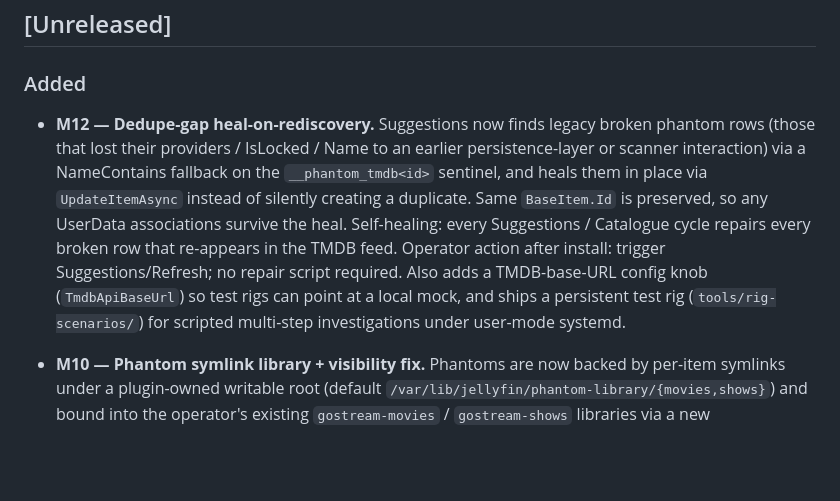
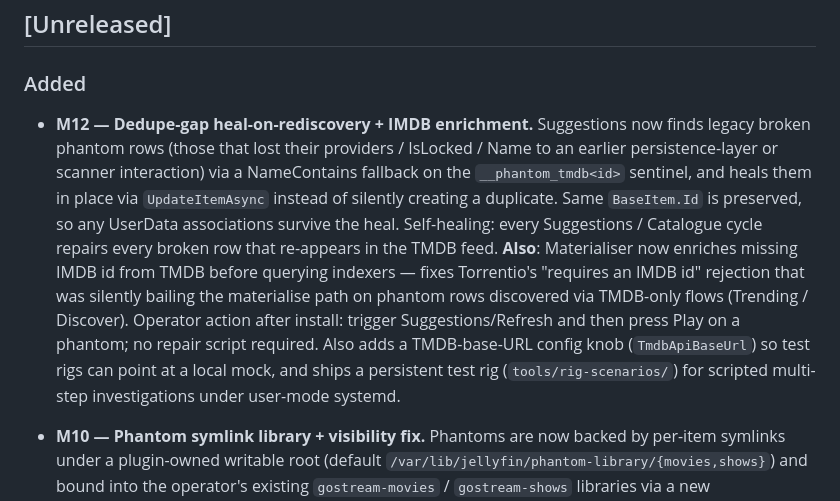
Before and after one commit to spencerharmon/phantom-library, a Markdown page: CHANGELOG.md, the part around the change. Drawn GitHub-style; blank space fills up the shorter version.

Commit message:
docs(M12): extend changelog with IMDB enrichment fix

```diff
--- a/CHANGELOG.md
+++ b/CHANGELOG.md
@@ -8,19 +8,24 @@ and this project adheres to [Semantic Versioning](https://semver.org/spec/v2.0.0
 
 ### Added
 
-- **M12 — Dedupe-gap heal-on-rediscovery.** Suggestions now finds
-  legacy broken phantom rows (those that lost their providers /
-  IsLocked / Name to an earlier persistence-layer or scanner
-  interaction) via a NameContains fallback on the
-  `__phantom_tmdb<id>` sentinel, and heals them in place via
-  `UpdateItemAsync` instead of silently creating a duplicate. Same
-  `BaseItem.Id` is preserved, so any UserData associations survive
-  the heal. Self-healing: every Suggestions / Catalogue cycle
-  repairs every broken row that re-appears in the TMDB feed.
-  Operator action after install: trigger Suggestions/Refresh; no
-  repair script required. Also adds a TMDB-base-URL config knob
-  (`TmdbApiBaseUrl`) so test rigs can point at a local mock, and
-  ships a persistent test rig (`tools/rig-scenarios/`) for
+- **M12 — Dedupe-gap heal-on-rediscovery + IMDB enrichment.**
+  Suggestions now finds legacy broken phantom rows (those that
+  lost their providers / IsLocked / Name to an earlier
+  persistence-layer or scanner interaction) via a NameContains
+  fallback on the `__phantom_tmdb<id>` sentinel, and heals them
+  in place via `UpdateItemAsync` instead of silently creating a
+  duplicate. Same `BaseItem.Id` is preserved, so any UserData
+  associations survive the heal. Self-healing: every Suggestions
+  / Catalogue cycle repairs every broken row that re-appears in
+  the TMDB feed. **Also**: Materialiser now enriches missing
+  IMDB id from TMDB before querying indexers — fixes Torrentio's
+  "requires an IMDB id" rejection that was silently bailing the
+  materialise path on phantom rows discovered via TMDB-only
+  flows (Trending / Discover). Operator action after install:
+  trigger Suggestions/Refresh and then press Play on a phantom;
+  no repair script required. Also adds a TMDB-base-URL config
+  knob (`TmdbApiBaseUrl`) so test rigs can point at a local mock,
+  and ships a persistent test rig (`tools/rig-scenarios/`) for
   scripted multi-step investigations under user-mode systemd.
 
 - **M10 — Phantom symlink library + visibility fix.** Phantoms are
```
